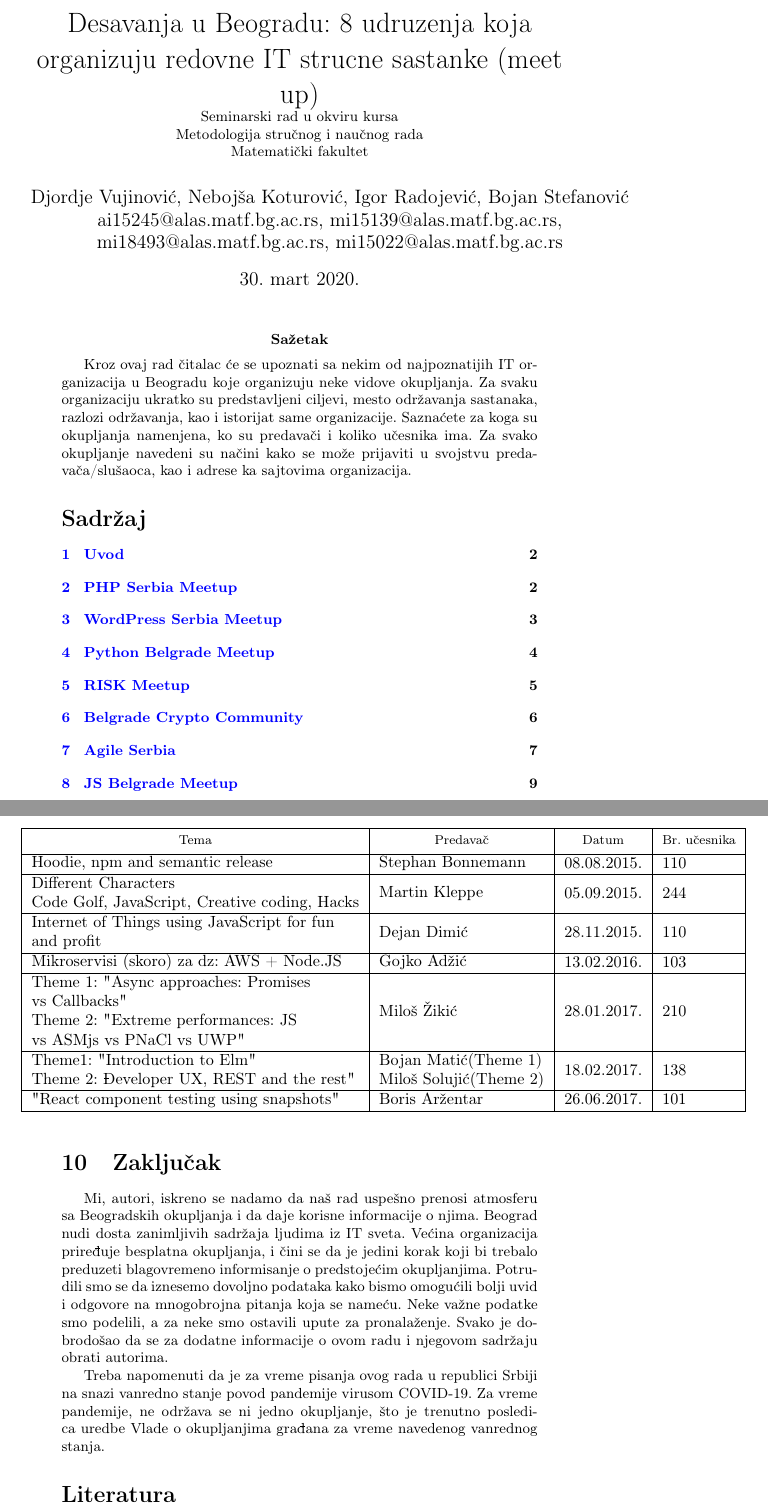
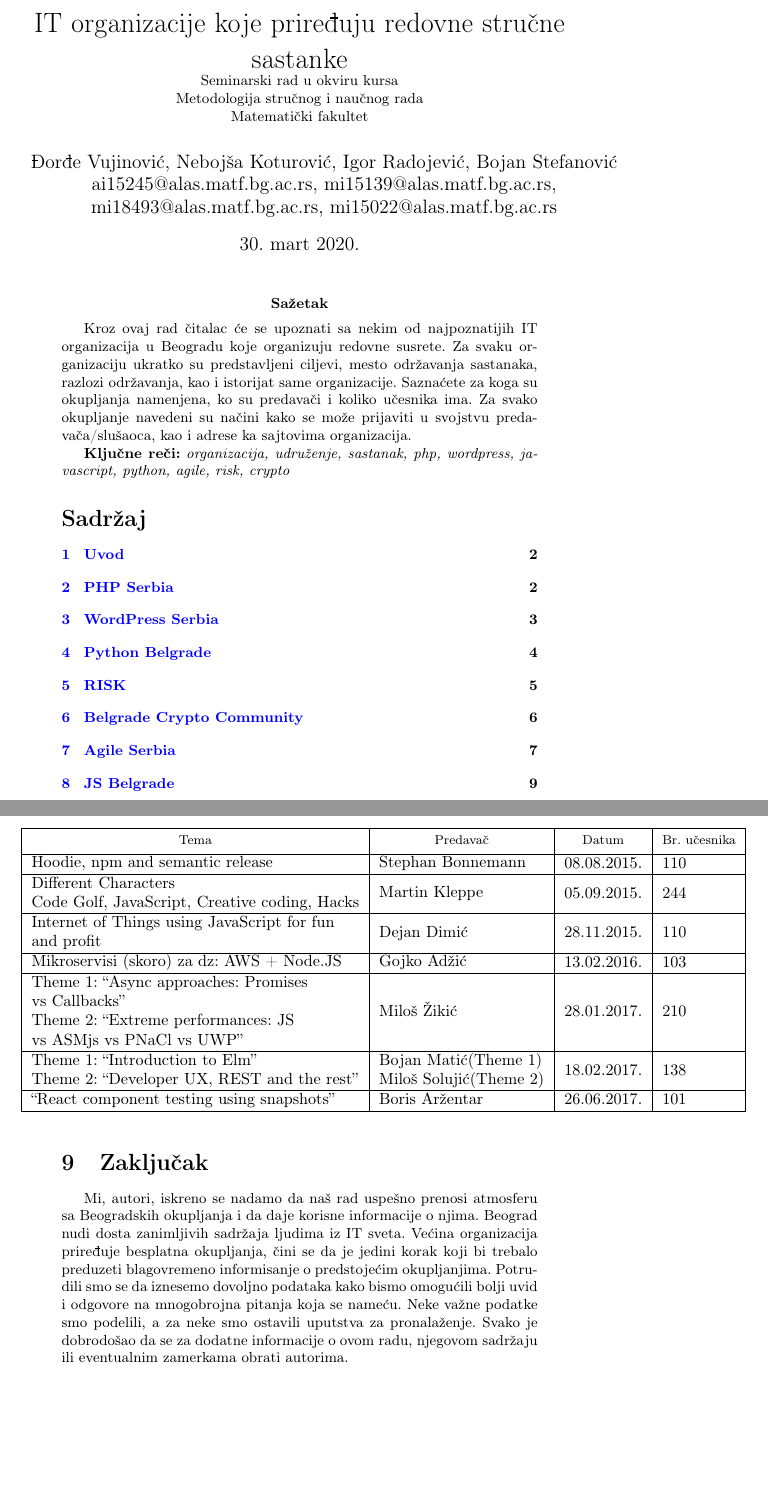
Before and after one commit to djordjev96/msnr, a LaTeX document (12_MeetupBgd_Vujinovic_Koturovic_Radojevic_Stefanovic.tex): two parts of pages 1 and 11 of 12, joined at a grey line, cut at the place of the change, the shorter picture padded with empty space. Compiled offline with pdfLaTeX.

Commit message:
[Zoom]: Naslov dodat, i sitne izmene u tekstu

```diff
--- a/12_MeetupBgd_Vujinovic_Koturovic_Radojevic_Stefanovic.tex
+++ b/12_MeetupBgd_Vujinovic_Koturovic_Radojevic_Stefanovic.tex
@@ -56,9 +56,11 @@
 
 \begin{document}
 
-\title{Desavanja u Beogradu: 8 udruzenja koja organizuju redovne IT strucne sastanke (meet up) \\ \small{Seminarski rad u okviru kursa\\Metodologija stručnog i naučnog rada\\ Matematički fakultet}}
+%\title{Desavanja u Beogradu: 8 udruzenja koja organizuju redovne IT strucne sastanke (meet up) \\ \small{Seminarski rad u okviru kursa\\Metodologija stručnog i naučnog rada\\ Matematički fakultet}}
 
-\author{Djordje Vujinović, Nebojša Koturović, Igor Radojević, Bojan Stefanović\\ ai15245@alas.matf.bg.ac.rs, mi15139@alas.matf.bg.ac.rs, \\ mi18493@alas.matf.bg.ac.rs, mi15022@alas.matf.bg.ac.rs}
+\title{IT organizacije koje priređuju redovne stručne sastanke\\ \small{Seminarski rad u okviru kursa\\Metodologija stručnog i naučnog rada\\ Matematički fakultet}}
+
+\author{Đorđe Vujinović, Nebojša Koturović, Igor Radojević, Bojan Stefanović\\ ai15245@alas.matf.bg.ac.rs, mi15139@alas.matf.bg.ac.rs, \\ mi18493@alas.matf.bg.ac.rs, mi15022@alas.matf.bg.ac.rs}
 
 %vujinovic.djordje@gmail.com
 %\date{1.~april 2020.}
@@ -67,7 +69,9 @@
 
 \abstract{
 %TODO(sažetak....)
-Kroz ovaj rad čitalac će se upoznati sa nekim od najpoznatijih IT organizacija u Beogradu koje organizuju neke vidove okupljanja. Za svaku organizaciju ukratko su predstavljeni ciljevi, mesto održavanja sastanaka, razlozi održavanja, kao i istorijat same organizacije. Saznaćete za koga su okupljanja namenjena, ko su predavači i koliko učesnika ima. Za svako okupljanje navedeni su načini kako se može prijaviti u svojstvu predavača/slušaoca, kao i adrese ka sajtovima organizacija.
+Kroz ovaj rad čitalac će se upoznati sa nekim od najpoznatijih IT organizacija u Beogradu koje organizuju redovne susrete. Za svaku organizaciju ukratko su predstavljeni ciljevi, mesto održavanja sastanaka, razlozi održavanja, kao i istorijat same organizacije. Saznaćete za koga su okupljanja namenjena, ko su predavači i koliko učesnika ima. Za svako okupljanje navedeni su načini kako se može prijaviti u svojstvu predavača/slušaoca, kao i adrese ka sajtovima organizacija.
+
+\textbf{Ključne reči:} \textit{organizacija, udruženje, sastanak, php, wordpress, javascript, python, agile, risk, crypto}
 
 \tableofcontents
 
@@ -366,9 +372,9 @@
 \makecell[l]{Different Characters \\Code Golf, JavaScript, Creative coding, Hacks}&\makecell[l]{Martin Kleppe}&05.09.2015. & 244\\ \hline
 \makecell[l]{Internet of Things using JavaScript for fun\\and profit}&\makecell[l]{Dejan Dimić}&28.11.2015. & 110\\ \hline
 \makecell[l]{Mikroservisi (skoro) za dz: AWS + Node.JS}&\makecell[l]{Gojko Adžić}&13.02.2016. & 103\\ \hline
-\makecell[l]{Theme 1: "Async approaches: Promises\\vs Callbacks"\\Theme 2: "Extreme performances: JS\\vs ASMjs vs PNaCl vs UWP"}&\makecell[l]{Miloš Žikić}&28.01.2017. & 210\\ \hline
-\makecell[l]{Theme1: "Introduction to Elm"\\Theme 2: "Developer UX, REST and the rest"}&\makecell[l]{Bojan Matić(Theme 1)\\Miloš Solujić(Theme 2)}&18.02.2017. & 138\\ \hline
-\makecell[l]{ "React component testing using snapshots"}&\makecell[l]{Boris Aržentar}&26.06.2017. & 101\\ \hline
+\makecell[l]{Theme 1: ``Async approaches: Promises\\vs Callbacks''\\Theme 2: ``Extreme performances: JS\\vs ASMjs vs PNaCl vs UWP''}&\makecell[l]{Miloš Žikić}&28.01.2017. & 210\\ \hline
+\makecell[l]{Theme 1: ``Introduction to Elm''\\Theme 2: ``Developer UX, REST and the rest''}&\makecell[l]{Bojan Matić(Theme 1)\\Miloš Solujić(Theme 2)}&18.02.2017. & 138\\ \hline
+\makecell[l]{``React component testing using snapshots''}&\makecell[l]{Boris Aržentar}&26.06.2017. & 101\\ \hline
 \end{tabular}
 \label{tab:JStabela2}
 \end{center}
@@ -382,12 +386,11 @@
 
 Mi, autori, iskreno se nadamo da naš rad uspešno prenosi atmosferu sa Beogradskih okupljanja i da daje korisne informacije o njima.
 Beograd nudi dosta zanimljivih sadržaja ljudima iz IT sveta.
-Većina organizacija priređuje besplatna okupljanja, i čini se da je jedini korak koji bi trebalo preduzeti blagovremeno informisanje o predstojećim okupljanjima.
-Potrudili smo se da iznesemo dovoljno podataka kako bismo omogućili bolji uvid i odgovore na mnogobrojna pitanja koja se nameću. Neke važne podatke smo podelili, a za neke smo ostavili upute za pronalaženje. Svako je dobrodošao da se za dodatne informacije o ovom radu i njegovom sadržaju obrati autorima.
+Većina organizacija priređuje besplatna okupljanja, čini se da je jedini korak koji bi trebalo preduzeti blagovremeno informisanje o predstojećim okupljanjima.
+Potrudili smo se da iznesemo dovoljno podataka kako bismo omogućili bolji uvid i odgovore na mnogobrojna pitanja koja se nameću. Neke važne podatke smo podelili, a za neke smo ostavili uputstva za pronalaženje. Svako je dobrodošao da se za dodatne informacije o ovom radu, njegovom sadržaju ili eventualnim zamerkama obrati autorima.
 
-
-Treba napomenuti da je za vreme pisanja ovog rada u republici Srbiji na snazi vanredno stanje povod pandemije virusom COVID-19. Za vreme pandemije,
-ne održava se ni jedno okupljanje, što je trenutno posledica uredbe Vlade o okupljanjima građana za vreme navedenog vanrednog stanja.
+% Treba napomenuti da je za vreme pisanja ovog rada u republici Srbiji na snazi vanredno stanje povod pandemije virusom COVID-19. Za vreme pandemije,
+% ne održava se ni jedno okupljanje, što je trenutno posledica uredbe Vlade o okupljanjima građana za vreme navedenog vanrednog stanja.
 
 \addcontentsline{toc}{section}{Literatura}
 \bibliography{seminarski}
```
Also changed, not shown: 12_MeetupBgd_Vujinovic_Koturovic_Radojevic_Stefanovic.tex (26 more changed lines).
